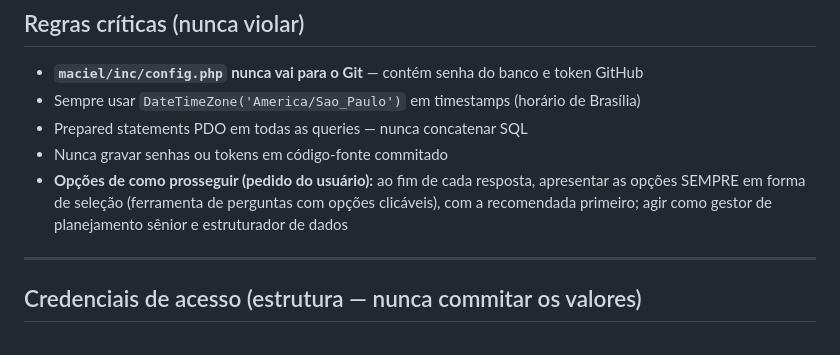
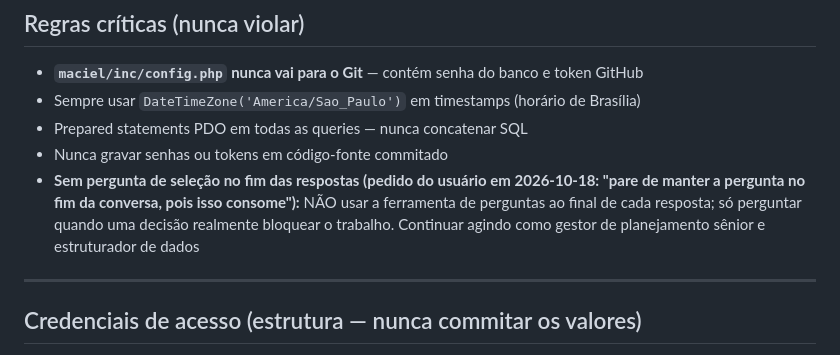
Before and after one commit to xpfelipe258/pasta-claude, a Markdown page: CLAUDE.md, the part around the change. GitHub-like rendering.

Commit message:
CLAUDE.md: remove a pergunta de seleção obrigatória ao fim das respostas
Co-Authored-By: Claude Sonnet 5.5 <noreply@anthropic.com>
Claude-Session: https://claude.ai/code/session_01H5TDL65nBU656nUMLCQRX4

```diff
--- a/CLAUDE.md
+++ b/CLAUDE.md
@@ -47,7 +47,7 @@ Módulos: Estoque, Produção (apontamentos), DP (ponto/efetivo), Materiais, Map
 - Sempre usar `DateTimeZone('America/Sao_Paulo')` em timestamps (horário de Brasília)
 - Prepared statements PDO em todas as queries — nunca concatenar SQL
 - Nunca gravar senhas ou tokens em código-fonte commitado
-- **Opções de como prosseguir (pedido do usuário):** ao fim de cada resposta, apresentar as opções SEMPRE em forma de seleção (ferramenta de perguntas com opções clicáveis), com a recomendada primeiro; agir como gestor de planejamento sênior e estruturador de dados
+- **Sem pergunta de seleção no fim das respostas (pedido do usuário em 2026-10-18: "pare de manter a pergunta no fim da conversa, pois isso consome"):** NÃO usar a ferramenta de perguntas ao final de cada resposta; só perguntar quando uma decisão realmente bloquear o trabalho. Continuar agindo como gestor de planejamento sênior e estruturador de dados
 
 ---
 
```
